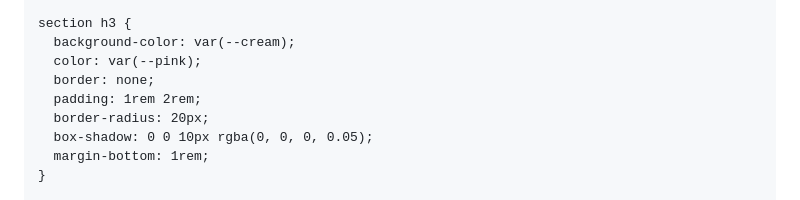
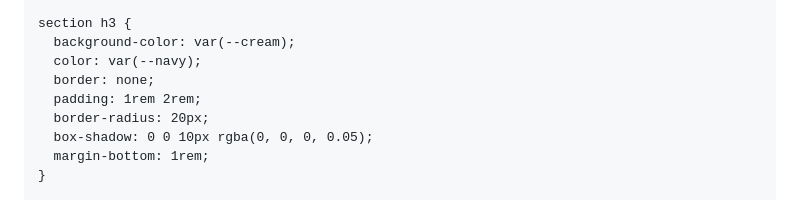
Before and after one commit to CreativeCacheSH/DropByDrop, a Markdown page: README.md, the part around the change printed below. Drawn GitHub-style.

Commit message:
Brand Color Changes

```diff
--- a/README.md
+++ b/README.md
@@ -101,7 +101,7 @@
 
     section h3 {
       background-color: var(--cream);
-      color: var(--pink);
+      color: var(--navy);
       border: none;
       padding: 1rem 2rem;
       border-radius: 20px;
```
Also changed, not shown: other parts of README.md (+1 -1 lines).
